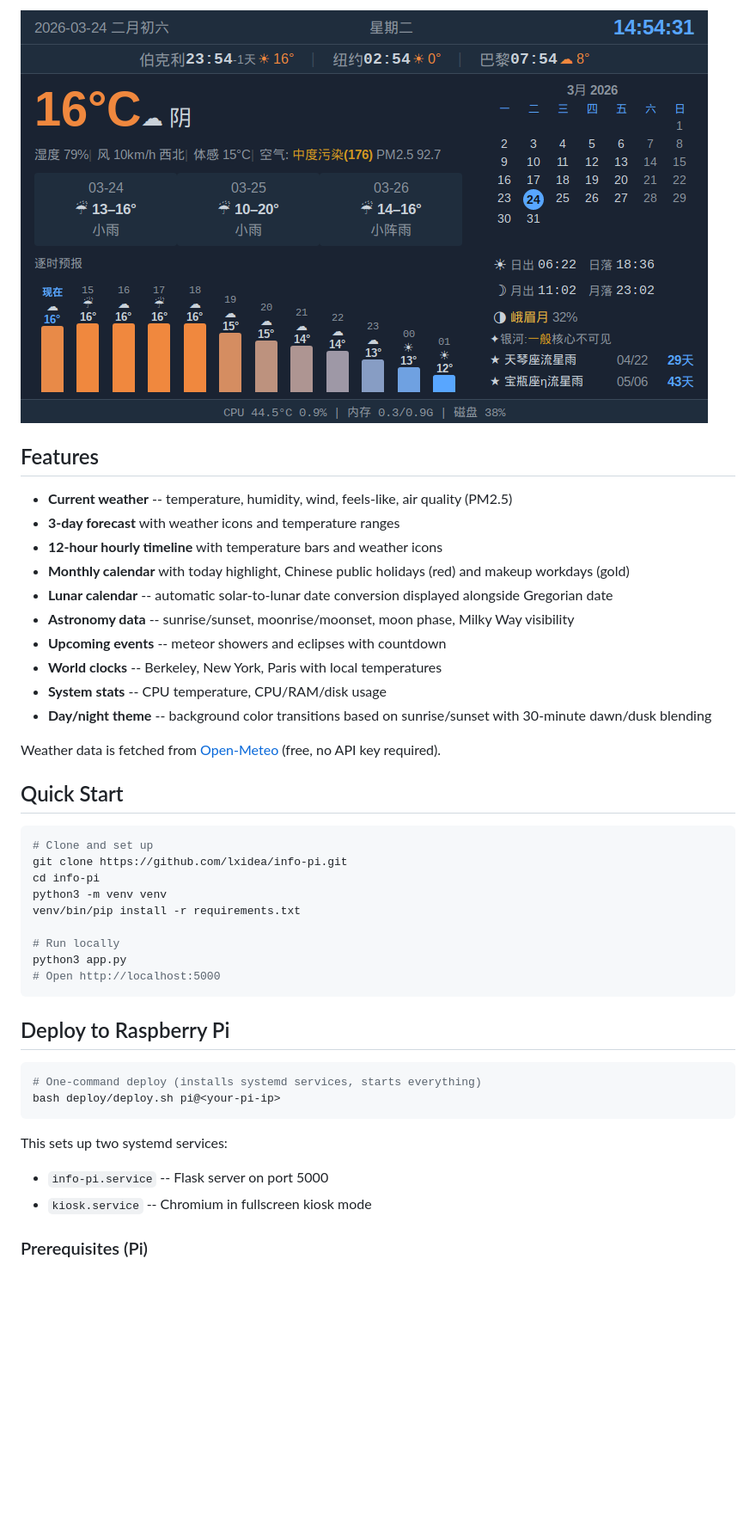
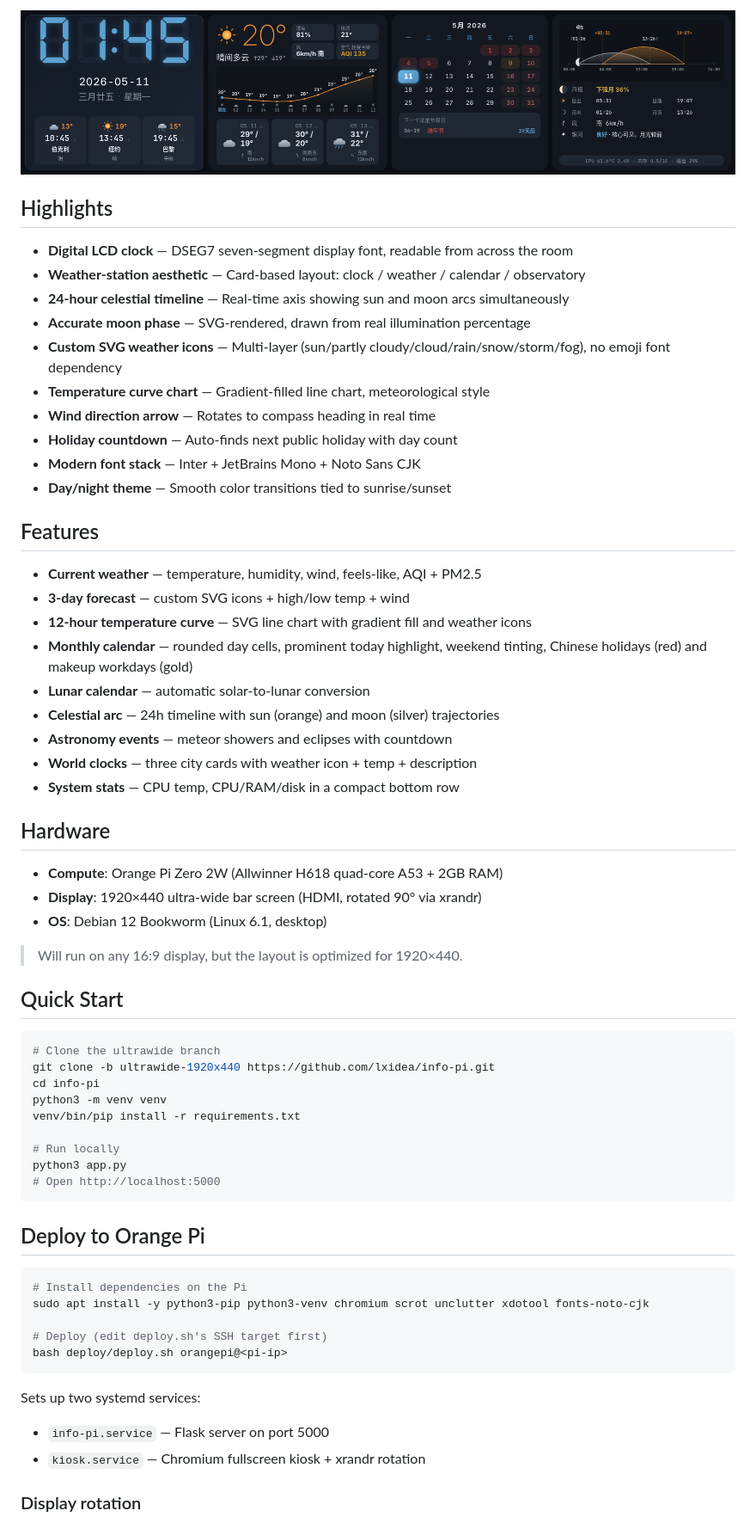
Before and after one commit to lxidea/info-pi, a Markdown page: README.md, the part around one of its changes. Shown at 86% size. Drawn GitHub-style; pictures changed too: screenshot.png; blank space fills up the shorter version.

````diff
--- a/README.md
+++ b/README.md
@@ -94,26 +161,45 @@ A Raspberry Pi kiosk dashboard that displays weather, calendar, astronomy, and s
 
-![Dashboard Screenshot](https://raw.githubusercontent.com/lxidea/info-pi/main/screenshot.png)
+![Dashboard Screenshot](https://raw.githubusercontent.com/lxidea/info-pi/ultrawide-1920x440/screenshot.png)
+
+## Highlights
+
+- **Digital LCD clock** — DSEG7 seven-segment display font, readable from across the room
+- **Weather-station aesthetic** — Card-based layout: clock / weather / calendar / observatory
+- **24-hour celestial timeline** — Real-time axis showing sun and moon arcs simultaneously
+- **Accurate moon phase** — SVG-rendered, drawn from real illumination percentage
+- **Custom SVG weather icons** — Multi-layer (sun/partly cloudy/cloud/rain/snow/storm/fog), no emoji font dependency
+- **Temperature curve chart** — Gradient-filled line chart, meteorological style
+- **Wind direction arrow** — Rotates to compass heading in real time
+- **Holiday countdown** — Auto-finds next public holiday with day count
+- **Modern font stack** — Inter + JetBrains Mono + Noto Sans CJK
+- **Day/night theme** — Smooth color transitions tied to sunrise/sunset
 
 ## Features
 
-- **Current weather** -- temperature, humidity, wind, feels-like, air quality (PM2.5)
-- **3-day forecast** with weather icons and temperature ranges
-- **12-hour hourly timeline** with temperature bars and weather icons
-- **Monthly calendar** with today highlight, Chinese public holidays (red) and makeup workdays (gold)
-- **Lunar calendar** -- automatic solar-to-lunar date conversion displayed alongside Gregorian date
-- **Astronomy data** -- sunrise/sunset, moonrise/moonset, moon phase, Milky Way visibility
-- **Upcoming events** -- meteor showers and eclipses with countdown
-- **World clocks** -- Berkeley, New York, Paris with local temperatures
-- **System stats** -- CPU temperature, CPU/RAM/disk usage
-- **Day/night theme** -- background color transitions based on sunrise/sunset with 30-minute dawn/dusk blending
+- **Current weather** — temperature, humidity, wind, feels-like, AQI + PM2.5
+- **3-day forecast** — custom SVG icons + high/low temp + wind
+- **12-hour temperature curve** — SVG line chart with gradient fill and weather icons
+- **Monthly calendar** — rounded day cells, prominent today highlight, weekend tinting,
+  Chinese holidays (red) and makeup workdays (gold)
+- **Lunar calendar** — automatic solar-to-lunar conversion
+- **Celestial arc** — 24h timeline with sun (orange) and moon (silver) trajectories
+- **Astronomy events** — meteor showers and eclipses with countdown
+- **World clocks** — three city cards with weather icon + temp + description
+- **System stats** — CPU temp, CPU/RAM/disk in a compact bottom row
 
-Weather data is fetched from [Open-Meteo](https://open-meteo.com/) (free, no API key required).
+## Hardware
+
+- **Compute**: Orange Pi Zero 2W (Allwinner H618 quad-core A53 + 2GB RAM)
+- **Display**: 1920×440 ultra-wide bar screen (HDMI, rotated 90° via xrandr)
+- **OS**: Debian 12 Bookworm (Linux 6.1, desktop)
+
+> Will run on any 16:9 display, but the layout is optimized for 1920×440.
 
 ## Quick Start
 
 ```bash
-# Clone and set up
-git clone https://github.com/lxidea/info-pi.git
+# Clone the ultrawide branch
+git clone -b ultrawide-1920x440 https://github.com/lxidea/info-pi.git
 cd info-pi
 python3 -m venv venv
 venv/bin/pip install -r requirements.txt
@@ -123,16 +209,19 @@ python3 app.py
 # Open http://localhost:5000
 ```
 
-## Deploy to Raspberry Pi
+## Deploy to Orange Pi
 
 ```bash
-# One-command deploy (installs systemd services, starts everything)
-bash deploy/deploy.sh pi@<your-pi-ip>
+# Install dependencies on the Pi
+sudo apt install -y python3-pip python3-venv chromium scrot unclutter xdotool fonts-noto-cjk
+
+# Deploy (edit deploy.sh's SSH target first)
+bash deploy/deploy.sh orangepi@<pi-ip>
 ```
 
-This sets up two systemd services:
-- `info-pi.service` -- Flask server on port 5000
-- `kiosk.service` -- Chromium in fullscreen kiosk mode
+Sets up two systemd services:
+- `info-pi.service` — Flask server on port 5000
+- `kiosk.service` — Chromium fullscreen kiosk + xrandr rotation
 
-### Prerequisites (Pi)
+### Display rotation
 
````
Also changed, not shown: other parts of README.md (+124 -84 lines).
